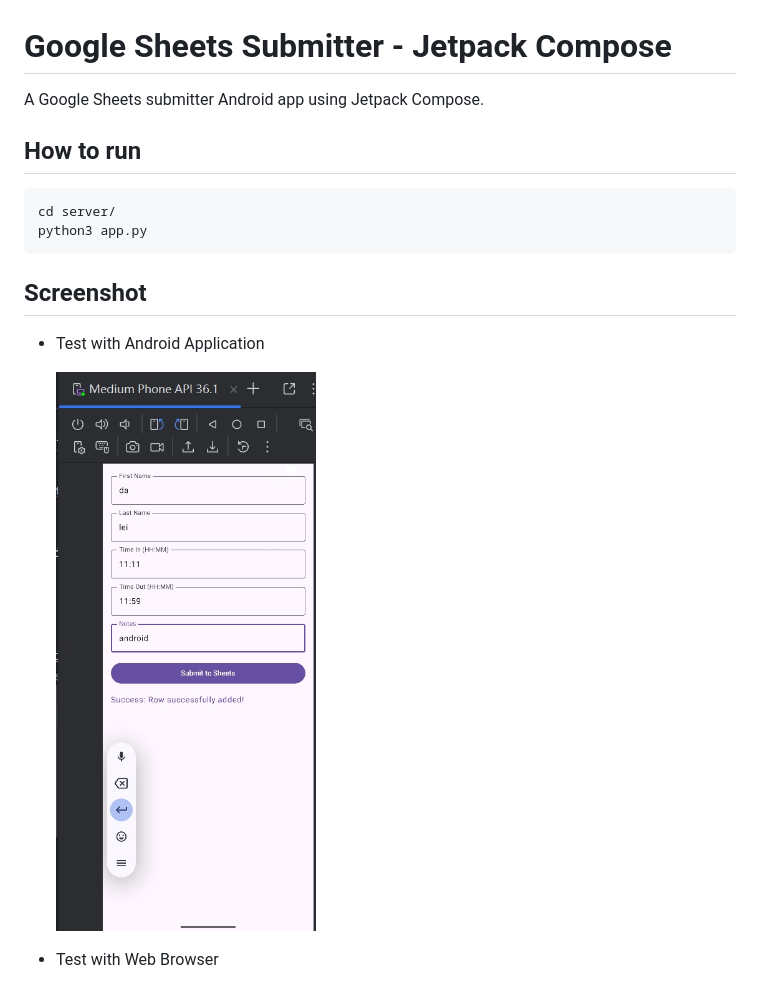
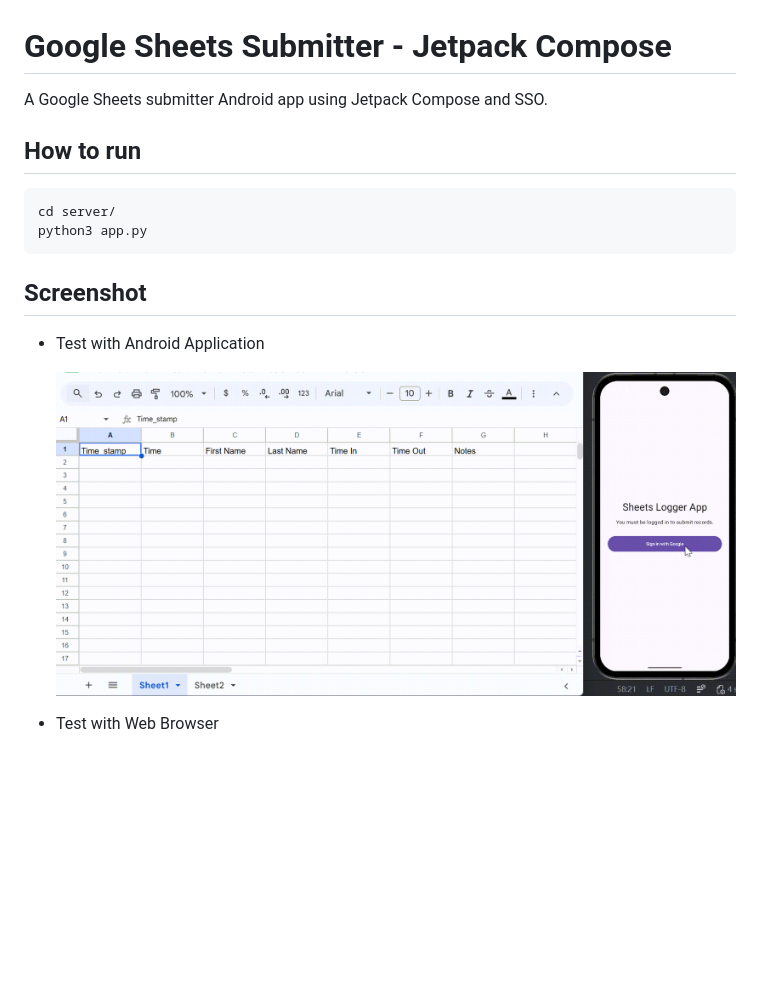
Before and after one commit to radar-iscs/INFO6350, a Markdown page: Google_sheets/README.md, the part around one of its changes. Drawn GitHub-style; pictures changed too: Google_sheets/assets/android.gif (added), Google_sheets/assets/android.png (deleted); blank space fills up the shorter version.

Commit message:
feat(google_sheets): add SSO

```diff
--- a/Google_sheets/README.md
+++ b/Google_sheets/README.md
@@ -1,6 +1,6 @@
 # Google Sheets Submitter - Jetpack Compose
 
-A Google Sheets submitter Android app using Jetpack Compose.
+A Google Sheets submitter Android app using Jetpack Compose and SSO.
 
 ## How to run
 
@@ -13,7 +13,7 @@ python3 app.py
 
 - Test with Android Application
 
-  ![App Screenshot](assets/android.png)
+  ![App Screenshot](assets/android.gif)
 
 - Test with Web Browser
 
```
Also changed, not shown: other parts of Google_sheets/README.md (+1 -5 lines), Google_sheets/assets/result.png (deleted), Google_sheets/assets/website.png (deleted), 7 other files.
